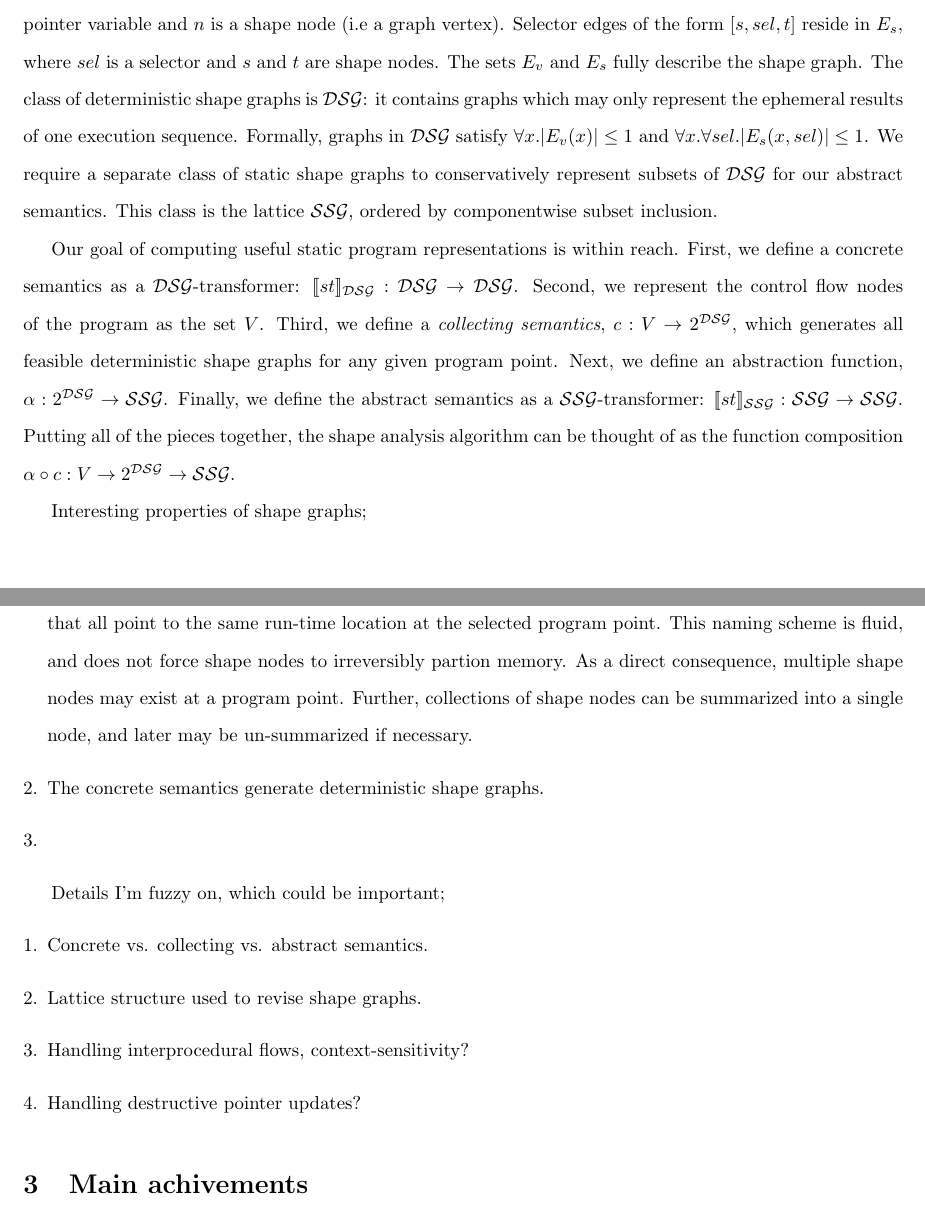
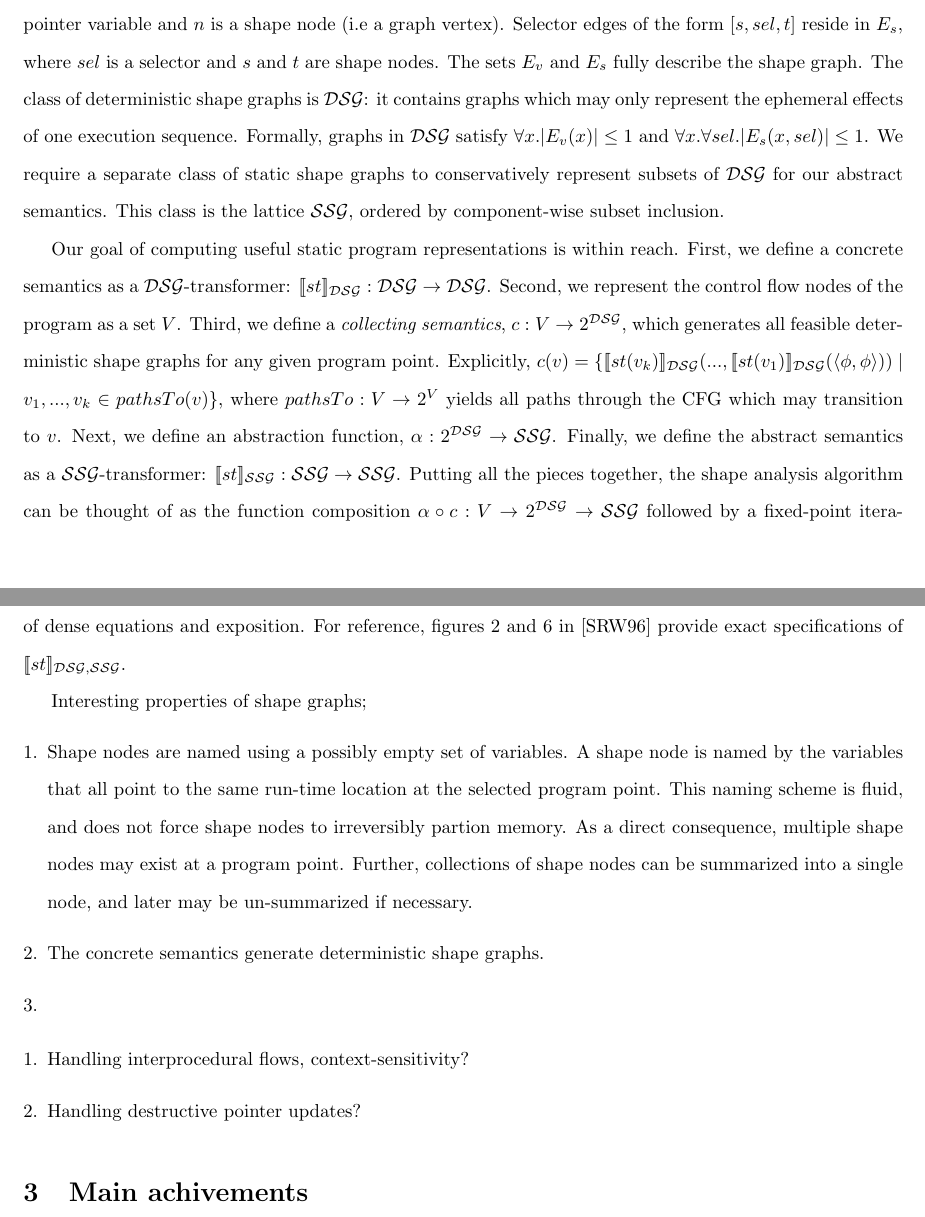
Before and after one commit to vedantk/cs263-survey, a LaTeX document (survey.tex): two parts of pages 3 and 4 of 7, joined at a grey line, cut so that both start at the same text. Compiled offline with pdfLaTeX.

Commit message:
described shape graph construction pipeline

```diff
--- a/survey.tex
+++ b/survey.tex
@@ -138,26 +138,34 @@ node (i.e a graph vertex). Selector edges of the form $[s, sel, t]$ reside
 in $E_s$, where $sel$ is a selector and $s$ and $t$ are shape nodes. The
 sets $E_v$ and $E_s$ fully describe the shape graph. The class of
 deterministic shape graphs is $\mathcal{DSG}$: it contains graphs which may
-only represent the ephemeral results of one execution sequence.  Formally,
+only represent the ephemeral effects of one execution sequence.  Formally,
 graphs in $\mathcal{DSG}$ satisfy $\forall x.  |E_v(x)| \leq 1$ and $\forall
 x.  \forall sel. |E_s(x, sel)| \leq 1$. We require a separate class of
 static shape graphs to conservatively represent subsets of $\mathcal{DSG}$
 for our abstract semantics. This class is the lattice $\mathcal{SSG}$,
-ordered by componentwise subset inclusion.
+ordered by component-wise subset inclusion.
 
 Our goal of computing useful static program representations is within reach.
-First, we define a concrete semantics as a $\mathcal{DSG}$-transformer:
-$[\![st]\!]_{\mathcal{DSG}}: \mathcal{DSG} \rightarrow \mathcal{DSG}$.
-Second, we represent the control flow nodes of the program as the set $V$.
-Third, we define a \textit{collecting semantics}, $c : V \rightarrow
-2^{\mathcal{DSG}}$, which generates all feasible deterministic shape graphs
-for any given program point. Next, we define an abstraction function,
-$\alpha : 2^{\mathcal{DSG}} \rightarrow \mathcal{SSG}$. Finally, we define
-the abstract semantics as a $\mathcal{SSG}$-transformer:
+First, we define a concrete semantics as a
+$\mathcal{DSG}$-transformer: $[\![st]\!]_{\mathcal{DSG}}: \mathcal{DSG}
+\rightarrow \mathcal{DSG}$.  Second, we represent the control flow nodes of
+the program as a set $V$.  Third, we define a \textit{collecting semantics},
+$c : V \rightarrow 2^{\mathcal{DSG}}$, which generates all feasible
+deterministic shape graphs for any given program point. Explicitly, $c(v) =
+\{[\![st(v_k)]\!]_{\mathcal{DSG}}(...,
+[\![st(v_1)]\!]_{\mathcal{DSG}}(\langle \phi, \phi \rangle)) \mid v_1, ...,
+v_k \in pathsTo(v)\}$, where $pathsTo : V \rightarrow 2^V$ yields all paths
+through the CFG which may transition to $v$. Next, we define an abstraction
+function, $\alpha : 2^{\mathcal{DSG}} \rightarrow \mathcal{SSG}$. Finally,
+we define the abstract semantics as a $\mathcal{SSG}$-transformer:
 $[\![st]\!]_{\mathcal{SSG}}: \mathcal{SSG} \rightarrow \mathcal{SSG}$.
-Putting all of the pieces together, the shape analysis algorithm can be
-thought of as the function composition $\alpha \circ c : V \rightarrow
-2^{\mathcal{DSG}} \rightarrow \mathcal{SSG}$.
+Putting all the pieces together, the shape analysis algorithm can be thought
+of as the function composition $\alpha \circ c : V \rightarrow
+2^{\mathcal{DSG}} \rightarrow \mathcal{SSG}$ followed by a fixed-point
+iteration. A discussion of the exact concrete and abstract semantics is
+omitted because it would require pages of dense equations and exposition.
+For reference, figures 2 and 6 in [SRW96] provide exact specifications of
+$[\![st]\!]_{\mathcal{DSG}, \mathcal{SSG}}$.
 
 Interesting properties of shape graphs;
 \begin{enumerate}[1.]
@@ -174,10 +182,7 @@ Interesting properties of shape graphs;
     \item
 \end{enumerate}
 
-Details I'm fuzzy on, which could be important;
 \begin{enumerate}[1.]
-    \item Concrete vs. collecting vs. abstract semantics.
-    \item Lattice structure used to revise shape graphs.
     \item Handling interprocedural flows, context-sensitivity?
     \item Handling destructive pointer updates?
 \end{enumerate}
```
